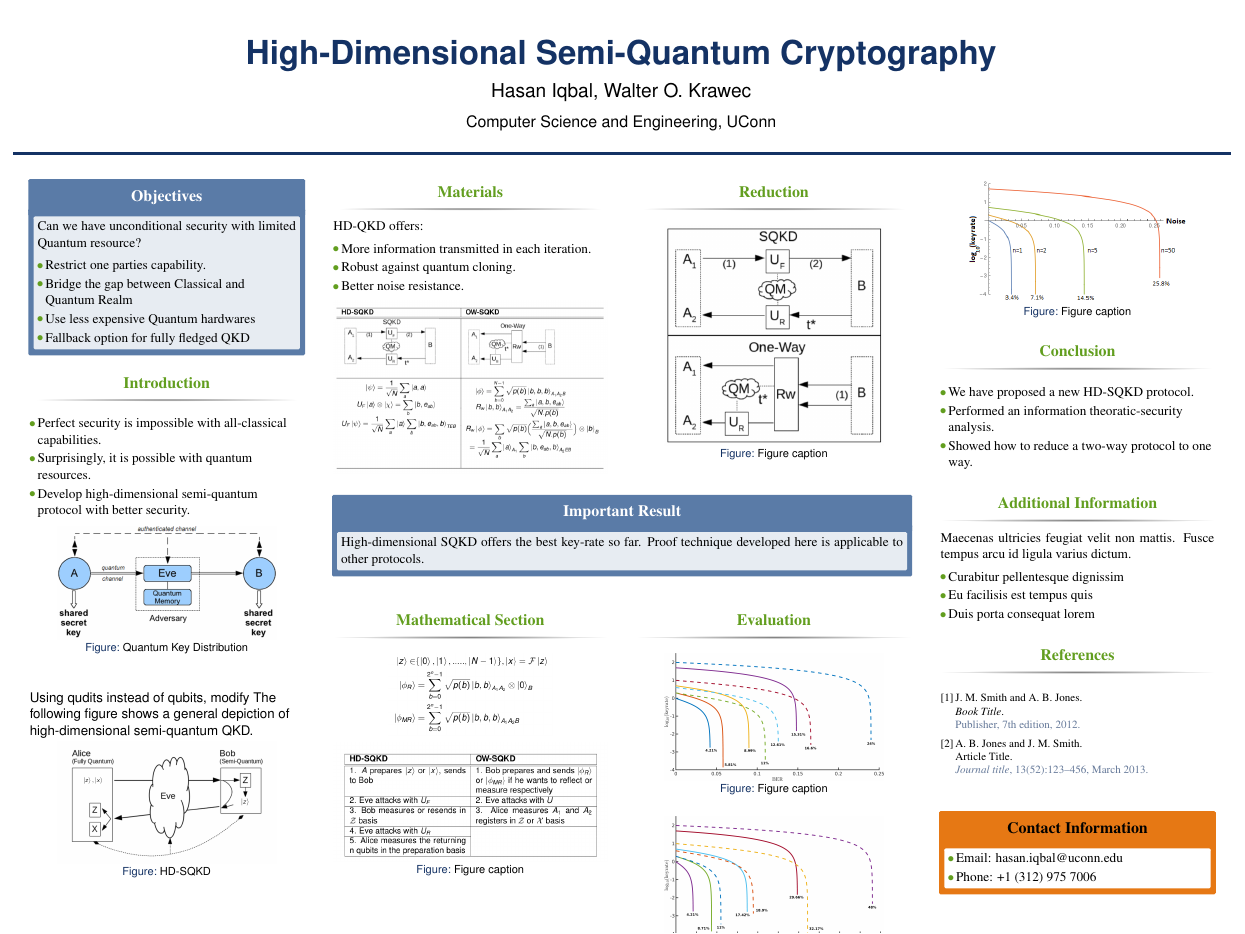
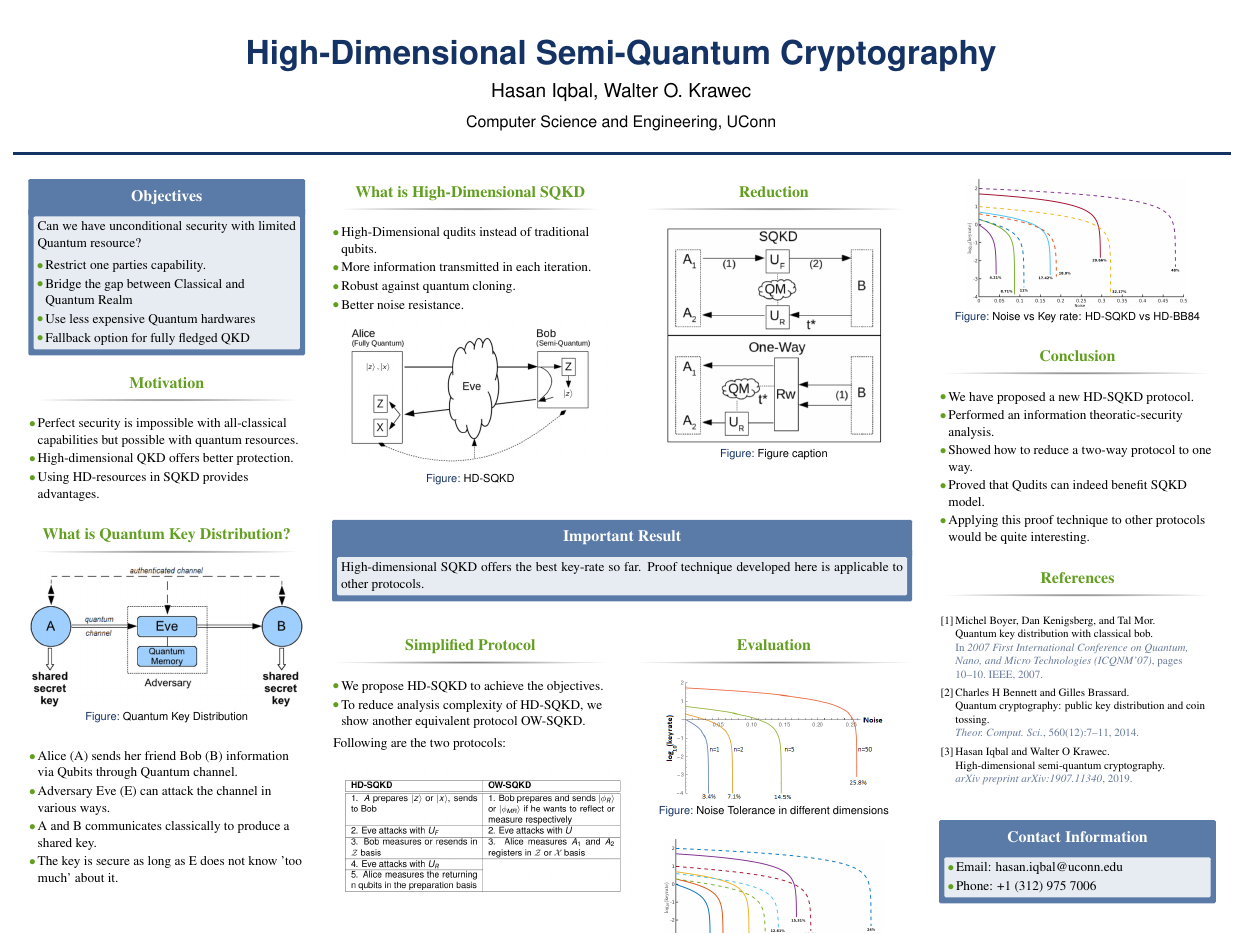
Before and after one commit to hasanIqbalAnik/sage_poster, a LaTeX poster (main.tex, which reads sample.bib): the whole page. Compiled offline with pdfLaTeX.

Commit message:
update from home

```diff
--- a/main.tex
+++ b/main.tex
@@ -125,34 +125,36 @@ Can we have unconditional security with limited Quantum resource?
 %	INTRODUCTION
 %----------------------------------------------------------------------------------------
 
-\begin{block}{Introduction}
+\begin{block}{Motivation}
 
 \begin{itemize}
-\item Perfect security is impossible with all-classical capabilities.
-\item Surprisingly, it is possible with quantum resources.
-\item Develop high-dimensional semi-quantum protocol with better security.
+\item Perfect security is impossible with all-classical capabilities but possible with quantum resources.
+\item High-dimensional QKD offers better protection.
+\item Using HD-resources in SQKD provides advantages.
 \end{itemize}
-
-\begin{figure}
-	\includegraphics[width=0.8\linewidth]{qkd.png}
-	\caption{Quantum Key Distribution}
-\end{figure}
 
 \end{block}
 
-%------------------------------------------------
 
-Using qudits instead of qubits, modify The following figure shows a general depiction of high-dimensional semi-quantum QKD.
+\begin{block}{What is Quantum Key Distribution?}
 
-\begin{figure}
-\includegraphics[width=0.8\linewidth]{sqkd_hidim}
-\caption{HD-SQKD}
-\label{fig:sqkd_hidim}
-\end{figure}
+	\begin{figure}
+		\includegraphics[width=\linewidth]{qkd.png}
+		\caption{Quantum Key Distribution}
+	\end{figure}
+\begin{itemize}
+\item Alice (A) sends her friend Bob (B) information via Qubits through Quantum channel.
+\item Adversary Eve (E) can attack the channel in various ways.
+\item A and B communicates classically to produce a shared key.
+\item The key is secure as long as E does not know 'too much' about it.
+\end{itemize}
+
+\end{block}
 
 %----------------------------------------------------------------------------------------
 
 \end{column} % End of the first column
+
 
 \begin{column}{\sepwid}\end{column} % Empty spacer column
 
@@ -166,7 +168,6 @@ Using qudits instead of qubits, modify The following figure shows a general depi
 %	MATERIALS
 %----------------------------------------------------------------------------------------
 
-\begin{block}{Materials}
+\begin{block}{What is High-Dimensional SQKD}
 
-HD-QKD offers:
 \begin{itemize}
@@ -175,9 +177,10 @@ HD-QKD offers:
 \item Better noise resistance.
 \end{itemize}
 
-
 \begin{figure}
-	\includegraphics[width=\linewidth]{proof_table.png}
+	\includegraphics[width=\linewidth]{sqkd_hidim}
+	\caption{HD-SQKD}
+	\label{fig:sqkd_hidim}
 \end{figure}
 
 
@@ -226,16 +229,19 @@ High-dimensional SQKD offers the best key-rate so far. Proof technique developed
 %	MATHEMATICAL SECTION
 %----------------------------------------------------------------------------------------
 
-\begin{block}{Mathematical Section}
+\begin{block}{Simplified Protocol}
 
+%\begin{figure}
+%	\includegraphics[width=.6\linewidth]{hd_eqns.png}
+%\end{figure}
+
+\begin{itemize}
+\item We propose HD-SQKD to achieve the objectives.
+\item To reduce analysis complexity of HD-SQKD, we show another equivalent protocol OW-SQKD.
+\end{itemize}
+Following are the two protocols:\\
 \begin{figure}
-	\includegraphics[width=.6\linewidth]{hd_eqns.png}
-\end{figure}
-
-
-\begin{figure}
-	\includegraphics[width=\linewidth]{hd_v_ow.png}
-	\caption{Figure caption}
+	\includegraphics[width=1.09\linewidth]{hd_v_ow.png}
 \end{figure}
 
 
@@ -253,17 +259,17 @@ High-dimensional SQKD offers the best key-rate so far. Proof technique developed
 
 \begin{block}{Evaluation}
 
+\begin{figure}
+	\includegraphics[width=0.8\linewidth]{keyrate-ind.png}
+	\caption{Noise Tolerance in different dimensions}
+	\end{figure}
 
 \begin{figure}
 	\includegraphics[width=0.8\linewidth]{ber_v_kr_to_label_done_small.png}
-	\caption{Figure caption}
+	\caption{Bit error rate vs Key rate: HD-SQKD vs HD-BB84}
 \end{figure}
 
 
-\begin{figure}
-\includegraphics[width=0.8\linewidth]{q_v_kr_to_label_done_small.png}
-\caption{Figure caption}
-\end{figure}
 
 \end{block}
 
@@ -284,8 +290,8 @@ High-dimensional SQKD offers the best key-rate so far. Proof technique developed
 %----------------------------------------------------------------------------------------
 
 \begin{figure}
-	\includegraphics[width=0.8\linewidth]{keyrate-ind.png}
-	\caption{Figure caption}
+	\includegraphics[width=0.8\linewidth]{q_v_kr_to_label_done_small.png}
+	\caption{Noise vs Key rate: HD-SQKD vs HD-BB84}
 \end{figure}
 
 \begin{block}{Conclusion}
@@ -294,6 +300,8 @@ High-dimensional SQKD offers the best key-rate so far. Proof technique developed
 	\item We have proposed a new HD-SQKD protocol.
 	\item Performed an information theoratic-security analysis.
 	\item Showed how to reduce a two-way protocol to one way.
+	\item Proved that Qudits can indeed benefit SQKD model.
+		\item Applying this proof technique to other protocols would be quite interesting.
 \end{itemize}
 
 \end{block}
@@ -301,17 +309,17 @@ High-dimensional SQKD offers the best key-rate so far. Proof technique developed
 %----------------------------------------------------------------------------------------
 %	ADDITIONAL INFORMATION
 %----------------------------------------------------------------------------------------
-
-\begin{block}{Additional Information}
-
-Maecenas ultricies feugiat velit non mattis. Fusce tempus arcu id ligula varius dictum.
-\begin{itemize}
-\item Curabitur pellentesque dignissim
-\item Eu facilisis est tempus quis
-\item Duis porta consequat lorem
-\end{itemize}
-
-\end{block}
+%
+%\begin{block}{Additional Information}
+%
+%Maecenas ultricies feugiat velit non mattis. Fusce tempus arcu id ligula varius dictum.
+%\begin{itemize}
+%\item Curabitur pellentesque dignissim
+%\item Eu facilisis est tempus quis
+%\item Duis porta consequat lorem
+%\end{itemize}
+%
+%\end{block}
 
 %----------------------------------------------------------------------------------------
 %	REFERENCES
@@ -341,8 +349,8 @@ Maecenas ultricies feugiat velit non mattis. Fusce tempus arcu id ligula varius
 %	CONTACT INFORMATION
 %----------------------------------------------------------------------------------------
 
-\setbeamercolor{block alerted title}{fg=black,bg=norange} % Change the alert block title colors
-\setbeamercolor{block alerted body}{fg=black,bg=white} % Change the alert block body colors
+%\setbeamercolor{block alerted title}{fg=black,bg=norange} % Change the alert block title colors
+%\setbeamercolor{block alerted body}{fg=black,bg=white} % Change the alert block body colors
 
 \begin{alertblock}{Contact Information}
 
--- a/sample.bib
+++ b/sample.bib
@@ -1,6 +1,5 @@
-@BOOK{Smith:2012qr,
-	title = {{B}ook {T}itle},
-	publisher = {Publisher},
-	author = {Smith, J.~M. and Jones, A.~B.},
-	year = {2012},
-	edition = {7th},
+@inproceedings{boyer2007quantum,
+  title={Quantum key distribution with classical Bob},
+  author={Boyer, Michel and Kenigsberg, Dan and Mor, Tal},
+  booktitle={2007 First International Conference on Quantum, Nano, and Micro Technologies (ICQNM'07)},
+  pages={10--10},
@@ -13,4 +9,0 @@
-	year = {2013},
-	volume = {13},
-	pages = {123-456},
-	number = {52},
@@ -18,0 +12,4 @@
+  author={Bennett, Charles H and Brassard, Gilles},
+  journal={Theor. Comput. Sci.},
+  volume={560},
+  number={12},
@@ -19,0 +22,4 @@
+  author={Iqbal, Hasan and Krawec, Walter O},
+  journal={arXiv preprint arXiv:1907.11340},
+  year={2019}
+}
```
Also changed, not shown: main.bbl, main.pdf, main.tex (1 more changed lines), sample.bib (15 more changed lines), 4 other files.
